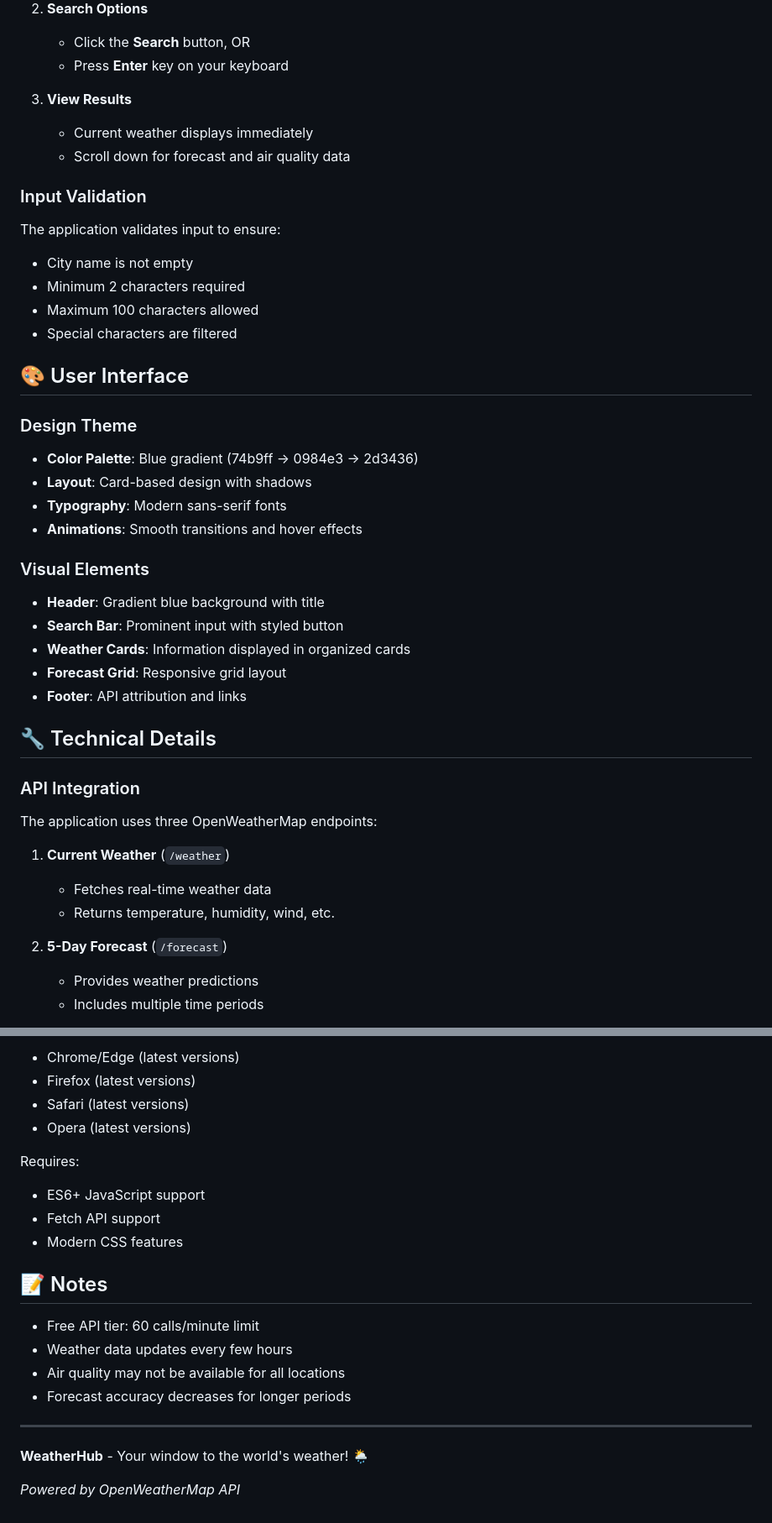
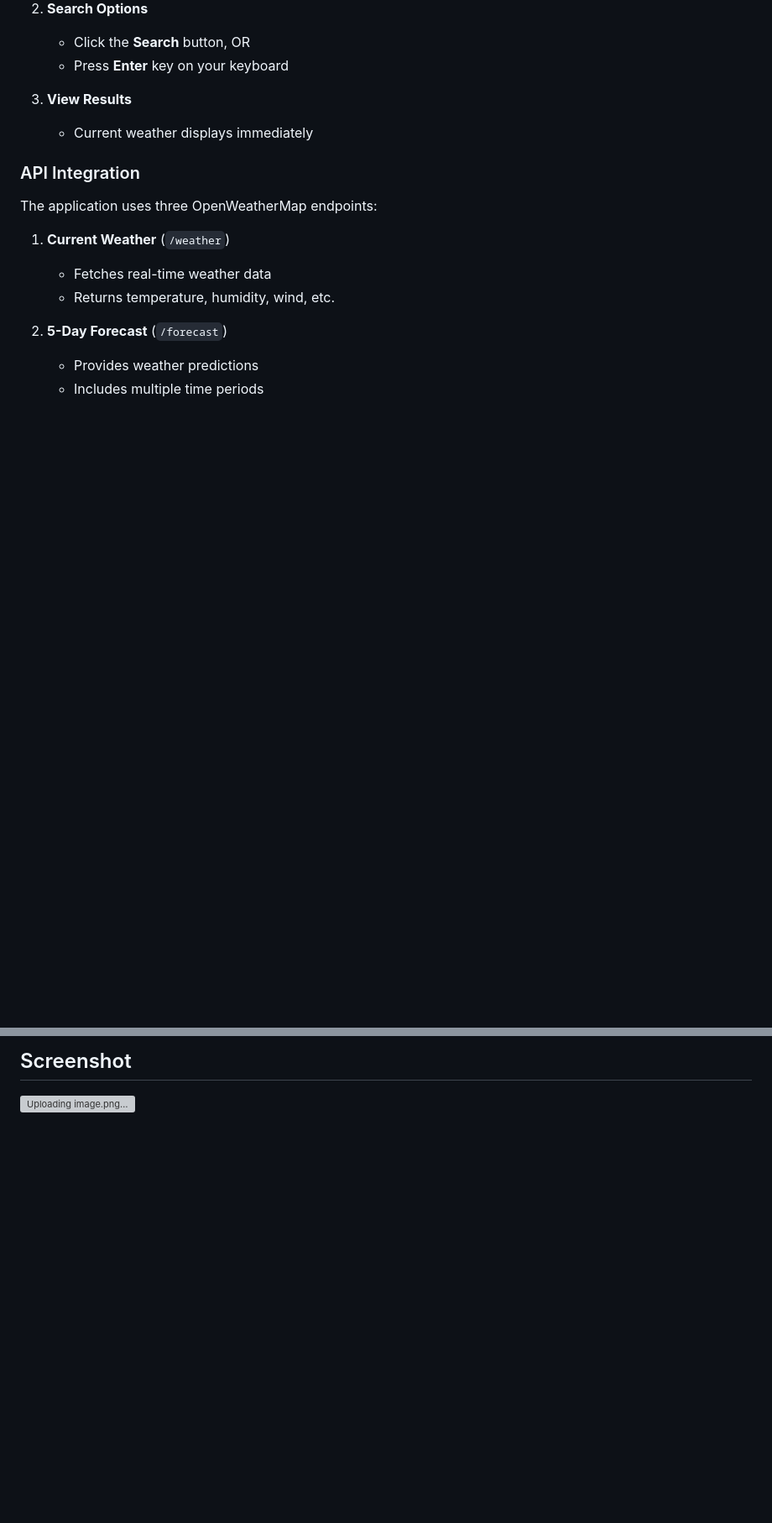
Before and after one commit to ALVentEXE26/openweather_api, a Markdown page: README.md, 2 parts joined by grey strips. Shown: that part at 84% size. GitHub-like rendering; blank space fills up the shorter version; grey boxes are pictures that could not be loaded.

```diff
--- a/README.md
+++ b/README.md
@@ -77,32 +73,7 @@ openweather/
 
 3. **View Results**
    - Current weather displays immediately
-   - Scroll down for forecast and air quality data
 
-### Input Validation
-
-The application validates input to ensure:
-- City name is not empty
-- Minimum 2 characters required
-- Maximum 100 characters allowed
-- Special characters are filtered
-
-## 🎨 User Interface
-
-### Design Theme
-- **Color Palette**: Blue gradient (74b9ff → 0984e3 → 2d3436)
-- **Layout**: Card-based design with shadows
-- **Typography**: Modern sans-serif fonts
-- **Animations**: Smooth transitions and hover effects
-
-### Visual Elements
-- **Header**: Gradient blue background with title
-- **Search Bar**: Prominent input with styled button
-- **Weather Cards**: Information displayed in organized cards
-- **Forecast Grid**: Responsive grid layout
-- **Footer**: API attribution and links
-
-## 🔧 Technical Details
 
 ### API Integration
 
@@ -250,22 +101,2 @@ Perfect for:
-- Chrome/Edge (latest versions)
-- Firefox (latest versions)
-- Safari (latest versions)
-- Opera (latest versions)
-
-Requires:
-- ES6+ JavaScript support
-- Fetch API support
-- Modern CSS features
-
-## 📝 Notes
-
-- Free API tier: 60 calls/minute limit
-- Weather data updates every few hours
-- Air quality may not be available for all locations
-- Forecast accuracy decreases for longer periods
-
----
-
-**WeatherHub** - Your window to the world's weather! 🌦️
-
-*Powered by OpenWeatherMap API*
+## Screenshot
+![Uploading image.png…]()
```
Also changed, not shown: other parts of README.md (+3 -127 lines).
